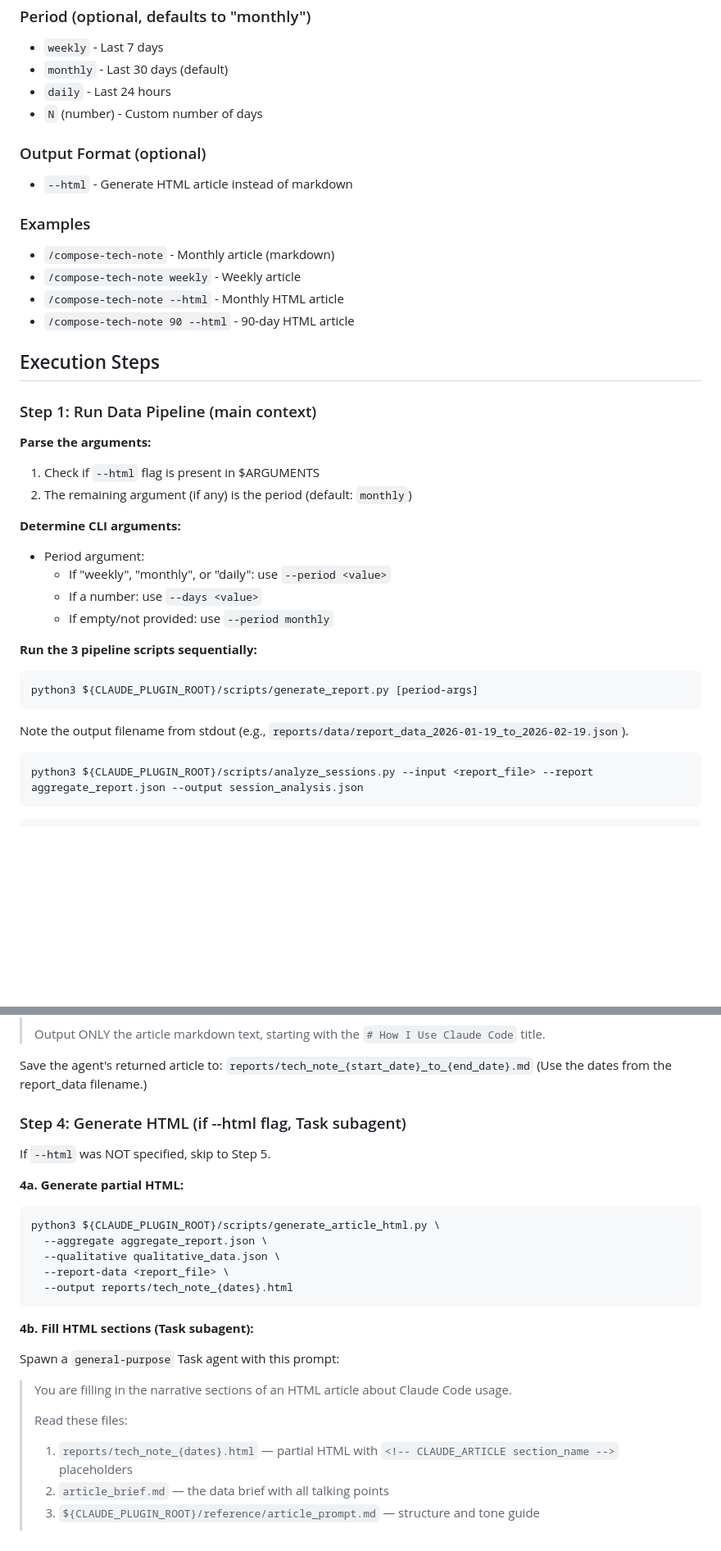
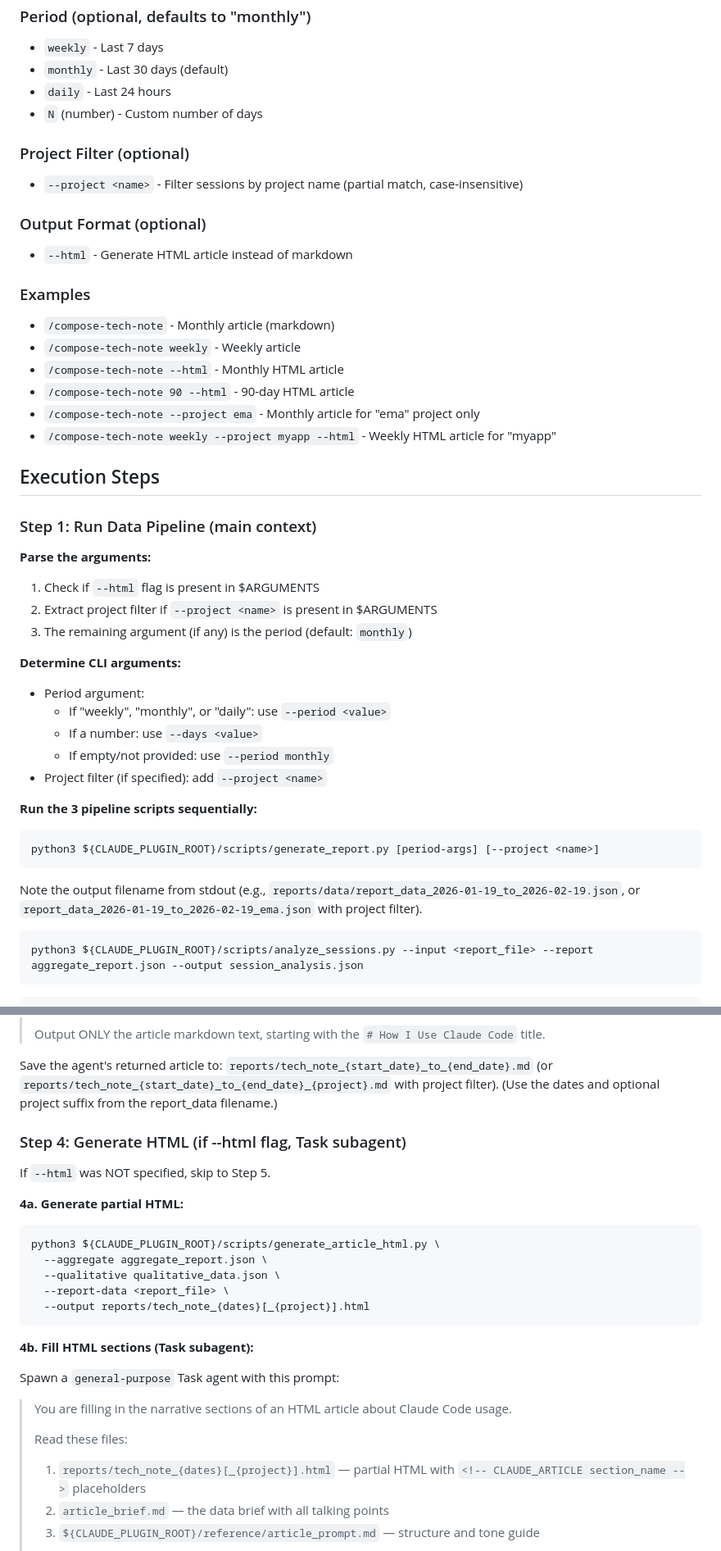
Before and after one commit to koromiko/my_claudecode_marketplace, a Markdown page: claude-usage-analyzer/commands/compose-tech-note.md, 2 parts joined by grey strips. Shown at 82% size. Drawn GitHub-style; blank space fills up the shorter version.

Commit message:
feat(compose-tech-note): add --project filter argument support

````diff
--- a/claude-usage-analyzer/commands/compose-tech-note.md
+++ b/claude-usage-analyzer/commands/compose-tech-note.md
@@ -18,6 +18,9 @@ Arguments: $ARGUMENTS
 - `daily` - Last 24 hours
 - `N` (number) - Custom number of days
 
+### Project Filter (optional)
+- `--project <name>` - Filter sessions by project name (partial match, case-insensitive)
+
 ### Output Format (optional)
 - `--html` - Generate HTML article instead of markdown
 
@@ -26,6 +29,8 @@ Arguments: $ARGUMENTS
 - `/compose-tech-note weekly` - Weekly article
 - `/compose-tech-note --html` - Monthly HTML article
 - `/compose-tech-note 90 --html` - 90-day HTML article
+- `/compose-tech-note --project ema` - Monthly article for "ema" project only
+- `/compose-tech-note weekly --project myapp --html` - Weekly HTML article for "myapp"
 
 ## Execution Steps
 
@@ -33,21 +38,23 @@ Arguments: $ARGUMENTS
 
 **Parse the arguments:**
 1. Check if `--html` flag is present in $ARGUMENTS
-2. The remaining argument (if any) is the period (default: `monthly`)
+2. Extract project filter if `--project <name>` is present in $ARGUMENTS
+3. The remaining argument (if any) is the period (default: `monthly`)
 
 **Determine CLI arguments:**
 - Period argument:
   - If "weekly", "monthly", or "daily": use `--period <value>`
   - If a number: use `--days <value>`
   - If empty/not provided: use `--period monthly`
+- Project filter (if specified): add `--project <name>`
 
 **Run the 3 pipeline scripts sequentially:**
 
 ```bash
-python3 ${CLAUDE_PLUGIN_ROOT}/scripts/generate_report.py [period-args]
+python3 ${CLAUDE_PLUGIN_ROOT}/scripts/generate_report.py [period-args] [--project <name>]
 ```
 
-Note the output filename from stdout (e.g., `reports/data/report_data_2026-01-19_to_2026-02-19.json`).
+Note the output filename from stdout (e.g., `reports/data/report_data_2026-01-19_to_2026-02-19.json`, or `report_data_2026-01-19_to_2026-02-19_ema.json` with project filter).
 
 ```bash
 python3 ${CLAUDE_PLUGIN_ROOT}/scripts/analyze_sessions.py --input <report_file> --report aggregate_report.json --output session_analysis.json
@@ -104,8 +111,8 @@ Spawn a `general-purpose` Task agent with this prompt:
 >
 > Output ONLY the article markdown text, starting with the `# How I Use Claude Code` title.
 
-Save the agent's returned article to: `reports/tech_note_{start_date}_to_{end_date}.md`
-(Use the dates from the report_data filename.)
+Save the agent's returned article to: `reports/tech_note_{start_date}_to_{end_date}.md` (or `reports/tech_note_{start_date}_to_{end_date}_{project}.md` with project filter).
+(Use the dates and optional project suffix from the report_data filename.)
 
 ### Step 4: Generate HTML (if --html flag, Task subagent)
 
@@ -118,7 +125,7 @@ python3 ${CLAUDE_PLUGIN_ROOT}/scripts/generate_article_html.py \
   --aggregate aggregate_report.json \
   --qualitative qualitative_data.json \
   --report-data <report_file> \
-  --output reports/tech_note_{dates}.html
+  --output reports/tech_note_{dates}[_{project}].html
 ```
 
 **4b. Fill HTML sections (Task subagent):**
@@ -128,7 +135,7 @@ Spawn a `general-purpose` Task agent with this prompt:
 > You are filling in the narrative sections of an HTML article about Claude Code usage.
 >
 > Read these files:
-> 1. `reports/tech_note_{dates}.html` — partial HTML with `<!-- CLAUDE_ARTICLE section_name -->` placeholders
+> 1. `reports/tech_note_{dates}[_{project}].html` — partial HTML with `<!-- CLAUDE_ARTICLE section_name -->` placeholders
 > 2. `article_brief.md` — the data brief with all talking points
 > 3. `${CLAUDE_PLUGIN_ROOT}/reference/article_prompt.md` — structure and tone guide
 >
````
Also changed, not shown: other parts of claude-usage-analyzer/commands/compose-tech-note.md (+3 -3 lines).
